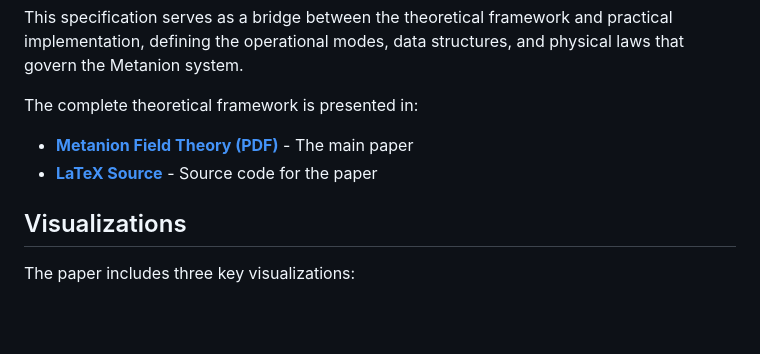
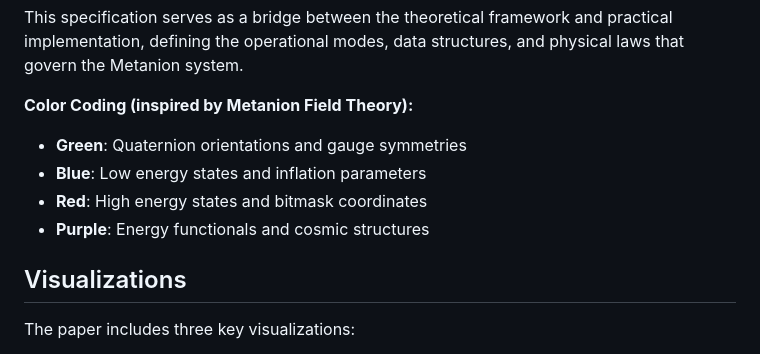
Before and after one commit to selfapplied/metanion, a Markdown page: README.md, the part around the change printed below. Rendered like a GitHub page; blank space fills up the shorter version.

```diff
--- a/README.md
+++ b/README.md
@@ -35,12 +35,13 @@ CE1{
 
 This specification serves as a bridge between the theoretical framework and practical implementation, defining the operational modes, data structures, and physical laws that govern the Metanion system.
 
-The complete theoretical framework is presented in:
-- **[Metanion Field Theory (PDF)](metanion_field_theory.pdf)** - The main paper
-- **[LaTeX Source](metanion_field_theory.tex)** - Source code for the paper
+**Color Coding (inspired by Metanion Field Theory):**
+- <span style="color: #059669;">**Green**</span>: Quaternion orientations and gauge symmetries
+- <span style="color: #2563eb;">**Blue**</span>: Low energy states and inflation parameters
+- <span style="color: #dc2626;">**Red**</span>: High energy states and bitmask coordinates
+- <span style="color: #7c3aed;">**Purple**</span>: Energy functionals and cosmic structures
 
 ## Visualizations
-
 The paper includes three key visualizations:
 
 1. **Figure 1**: Mathematical visualization showing energy states, quaternion orientations, and geodesic evolution paths
```
Also changed, not shown: other parts of README.md (+9 -9 lines).
